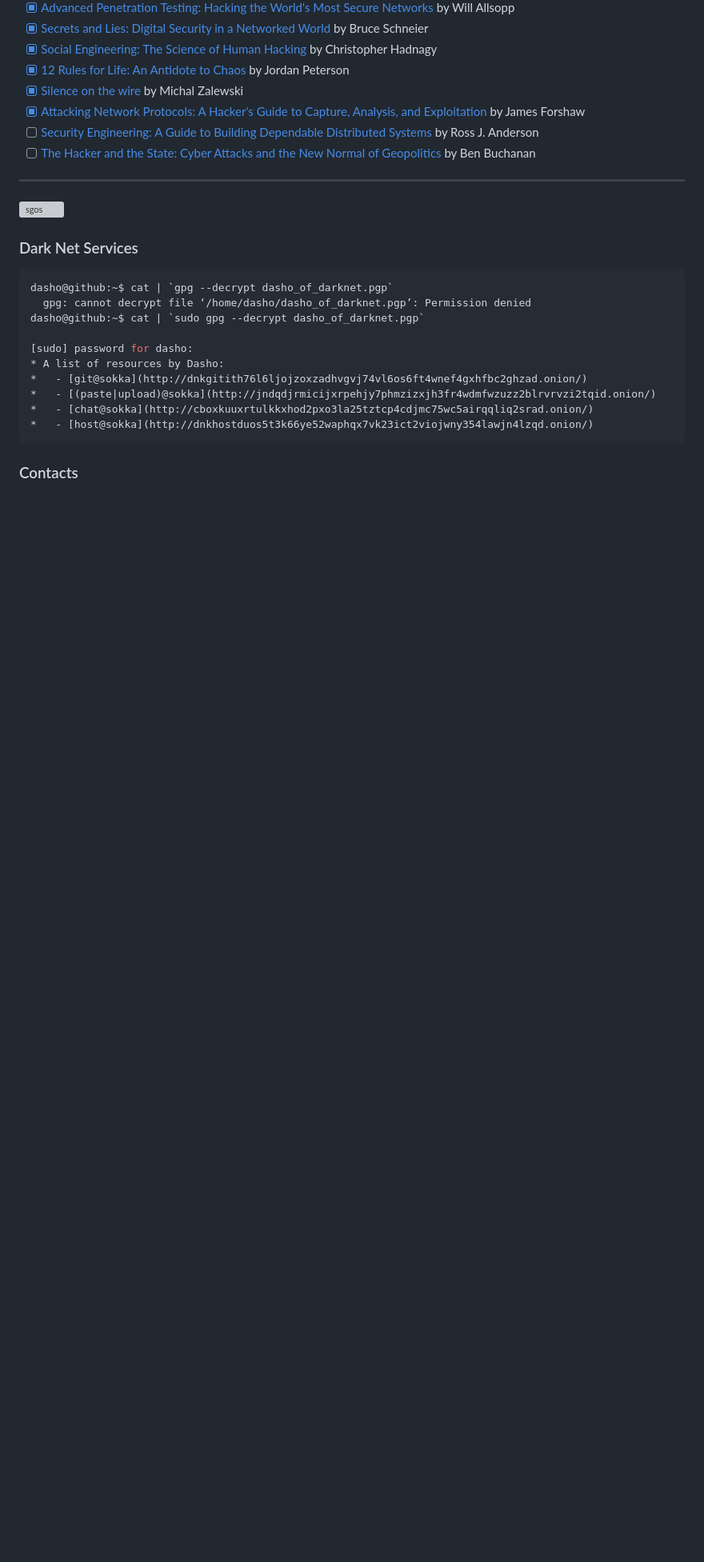
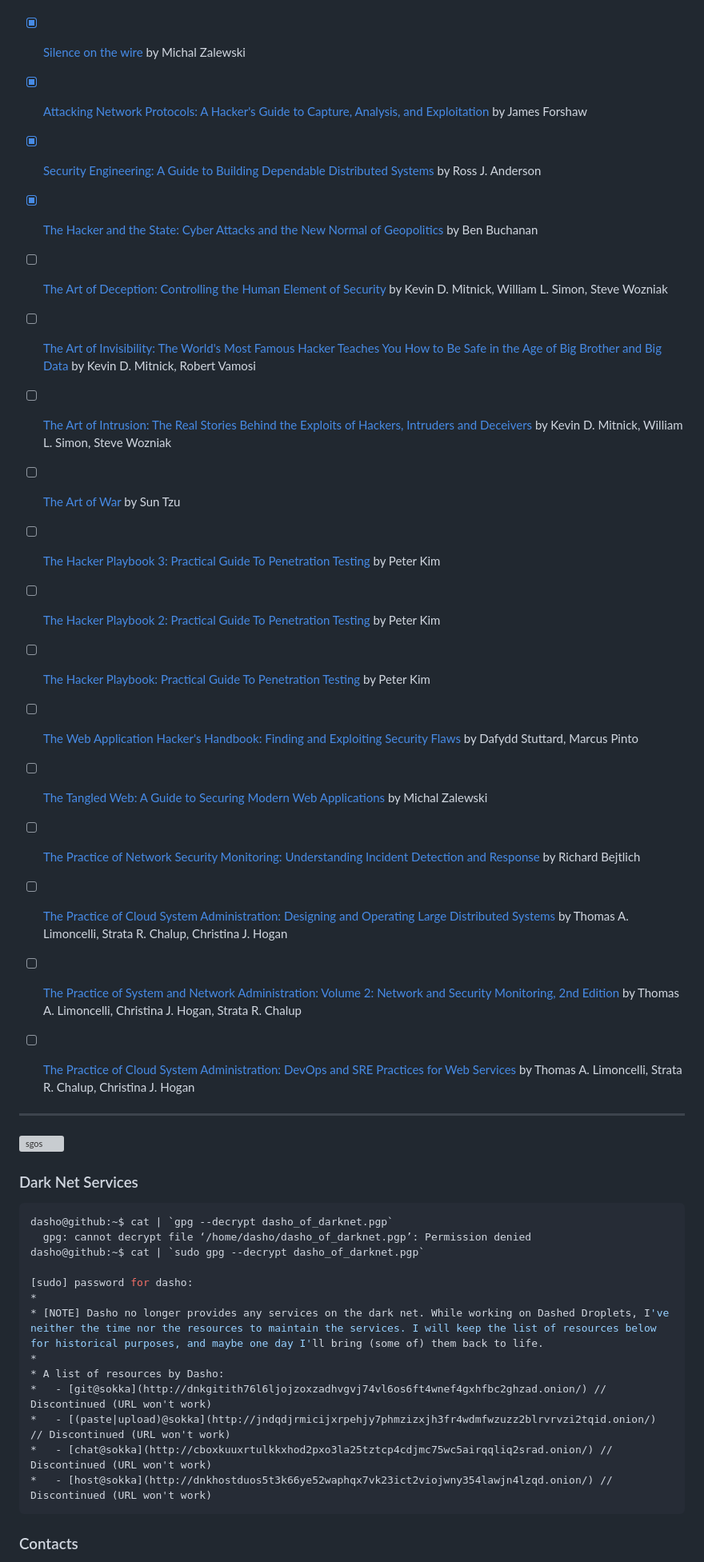
Before and after one commit to d-a-s-h-o/d-a-s-h-o, a Markdown page: README.md, the part around one of its changes. Shown at 80% size. GitHub-like rendering; blank space fills up the shorter version; grey boxes are pictures that could not be loaded.

````diff
--- a/README.md
+++ b/README.md
@@ -64,9 +65,22 @@ dasho@github:~$ cat fav_dev_tools.txt
 - [x] [12 Rules for Life: An Antidote to Chaos](https://www.jordanbpeterson.com/12-rules-for-life/) by Jordan Peterson
 - [x] [Silence on the wire](https://nostarch.com/silence.htm) by Michal Zalewski
 - [x] [Attacking Network Protocols: A Hacker's Guide to Capture, Analysis, and Exploitation](https://nostarch.com/networkprotocols) by James Forshaw
-- [ ] [Security Engineering: A Guide to Building Dependable Distributed Systems](https://www.wiley.com/en-us/Security+Engineering%3A+A+Guide+to+Building+Dependable+Distributed+Systems%2C+2nd+Edition-p-9780470068526) by Ross J. Anderson
-- [ ] [The Hacker and the State: Cyber Attacks and the New Normal of Geopolitics](https://www.hup.harvard.edu/catalog.php?isbn=9780674987555) by Ben Buchanan
+- [x] [Security Engineering: A Guide to Building Dependable Distributed Systems](https://www.wiley.com/en-us/Security+Engineering%3A+A+Guide+to+Building+Dependable+Distributed+Systems%2C+2nd+Edition-p-9780470068526) by Ross J. Anderson
+- [x] [The Hacker and the State: Cyber Attacks and the New Normal of Geopolitics](https://www.hup.harvard.edu/catalog.php?isbn=9780674987555) by Ben Buchanan
 
+- [ ] [The Art of Deception: Controlling the Human Element of Security](https://www.wiley.com/en-us/The+Art+of+Deception%3A+Controlling+the+Human+Element+of+Security-p-9780471237129) by Kevin D. Mitnick, William L. Simon, Steve Wozniak
+- [ ] [The Art of Invisibility: The World's Most Famous Hacker Teaches You How to Be Safe in the Age of Big Brother and Big Data](https://www.littlebrown.com/titles/kevin-mitnick/the-art-of-invisibility/9780316380508/) by Kevin D. Mitnick, Robert Vamosi
+- [ ] [The Art of Intrusion: The Real Stories Behind the Exploits of Hackers, Intruders and Deceivers](https://www.wiley.com/en-us/The+Art+of+Intrusion%3A+The+Real+Stories+Behind+the+Exploits+of+Hackers%2C+Intruders+and+Deceivers-p-9780471782667) by Kevin D. Mitnick, William L. Simon, Steve Wozniak
+- [ ] [The Art of War](https://www.amazon.co.uk/Art-War-Sun-Tzu/dp/1599869772) by Sun Tzu
+- [ ] [The Hacker Playbook 3: Practical Guide To Penetration Testing](https://www.amazon.co.uk/Hacker-Playbook-Practical-Penetration-Testing/dp/1980901759) by Peter Kim
+- [ ] [The Hacker Playbook 2: Practical Guide To Penetration Testing](https://www.amazon.co.uk/Hacker-Playbook-Practical-Penetration-Testing/dp/1512214566) by Peter Kim
+- [ ] [The Hacker Playbook: Practical Guide To Penetration Testing](https://www.amazon.co.uk/Hacker-Playbook-Practical-Penetration-Testing/dp/1494932636) by Peter Kim
+- [ ] [The Web Application Hacker's Handbook: Finding and Exploiting Security Flaws](https://www.wiley.com/en-us/The+Web+Application+Hacker%27s+Handbook%3A+Finding+and+Exploiting+Security+Flaws%2C+2nd+Edition-p-9781118026472) by Dafydd Stuttard, Marcus Pinto
+- [ ] [The Tangled Web: A Guide to Securing Modern Web Applications](https://www.amazon.co.uk/Tangled-Web-Securing-Modern-Applications/dp/1593273886) by Michal Zalewski
+- [ ] [The Practice of Network Security Monitoring: Understanding Incident Detection and Response](https://nostarch.com/nsm) by Richard Bejtlich
+- [ ] [The Practice of Cloud System Administration: Designing and Operating Large Distributed Systems](https://the-cloud-book.com/) by Thomas A. Limoncelli, Strata R. Chalup, Christina J. Hogan
+- [ ] [The Practice of System and Network Administration: Volume 2: Network and Security Monitoring, 2nd Edition](https://the-sysadmin-book.com/) by Thomas A. Limoncelli, Christina J. Hogan, Strata R. Chalup
+- [ ] [The Practice of Cloud System Administration: DevOps and SRE Practices for Web Services](https://the-cloud-book.com/) by Thomas A. Limoncelli, Strata R. Chalup, Christina J. Hogan
 ---
 
 ![sgos](https://user-images.githubusercontent.com/67351287/113455192-ee5ecb00-9401-11eb-8cd1-1cf4946326ee.png)
@@ -78,11 +92,14 @@ dasho@github:~$ cat | `gpg --decrypt dasho_of_darknet.pgp`
 dasho@github:~$ cat | `sudo gpg --decrypt dasho_of_darknet.pgp`
 
 [sudo] password for dasho:
+*
+* [NOTE] Dasho no longer provides any services on the dark net. While working on Dashed Droplets, I've neither the time nor the resources to maintain the services. I will keep the list of resources below for historical purposes, and maybe one day I'll bring (some of) them back to life.
+*
 * A list of resources by Dasho:
-*   - [git@sokka](http://dnkgitith76l6ljojzoxzadhvgvj74vl6os6ft4wnef4gxhfbc2ghzad.onion/)
-*   - [(paste|upload)@sokka](http://jndqdjrmicijxrpehjy7phmzizxjh3fr4wdmfwzuzz2blrvrvzi2tqid.onion/)
-*   - [chat@sokka](http://cboxkuuxrtulkkxhod2pxo3la25tztcp4cdjmc75wc5airqqliq2srad.onion/)
-*   - [host@sokka](http://dnkhostduos5t3k66ye52waphqx7vk23ict2viojwny354lawjn4lzqd.onion/)
+*   - [git@sokka](http://dnkgitith76l6ljojzoxzadhvgvj74vl6os6ft4wnef4gxhfbc2ghzad.onion/) // Discontinued (URL won't work)
+*   - [(paste|upload)@sokka](http://jndqdjrmicijxrpehjy7phmzizxjh3fr4wdmfwzuzz2blrvrvzi2tqid.onion/) // Discontinued (URL won't work)
+*   - [chat@sokka](http://cboxkuuxrtulkkxhod2pxo3la25tztcp4cdjmc75wc5airqqliq2srad.onion/) // Discontinued (URL won't work)
+*   - [host@sokka](http://dnkhostduos5t3k66ye52waphqx7vk23ict2viojwny354lawjn4lzqd.onion/) // Discontinued (URL won't work)
 ```
 
 ### Contacts
````
Also changed, not shown: other parts of README.md (+18 -17 lines).
